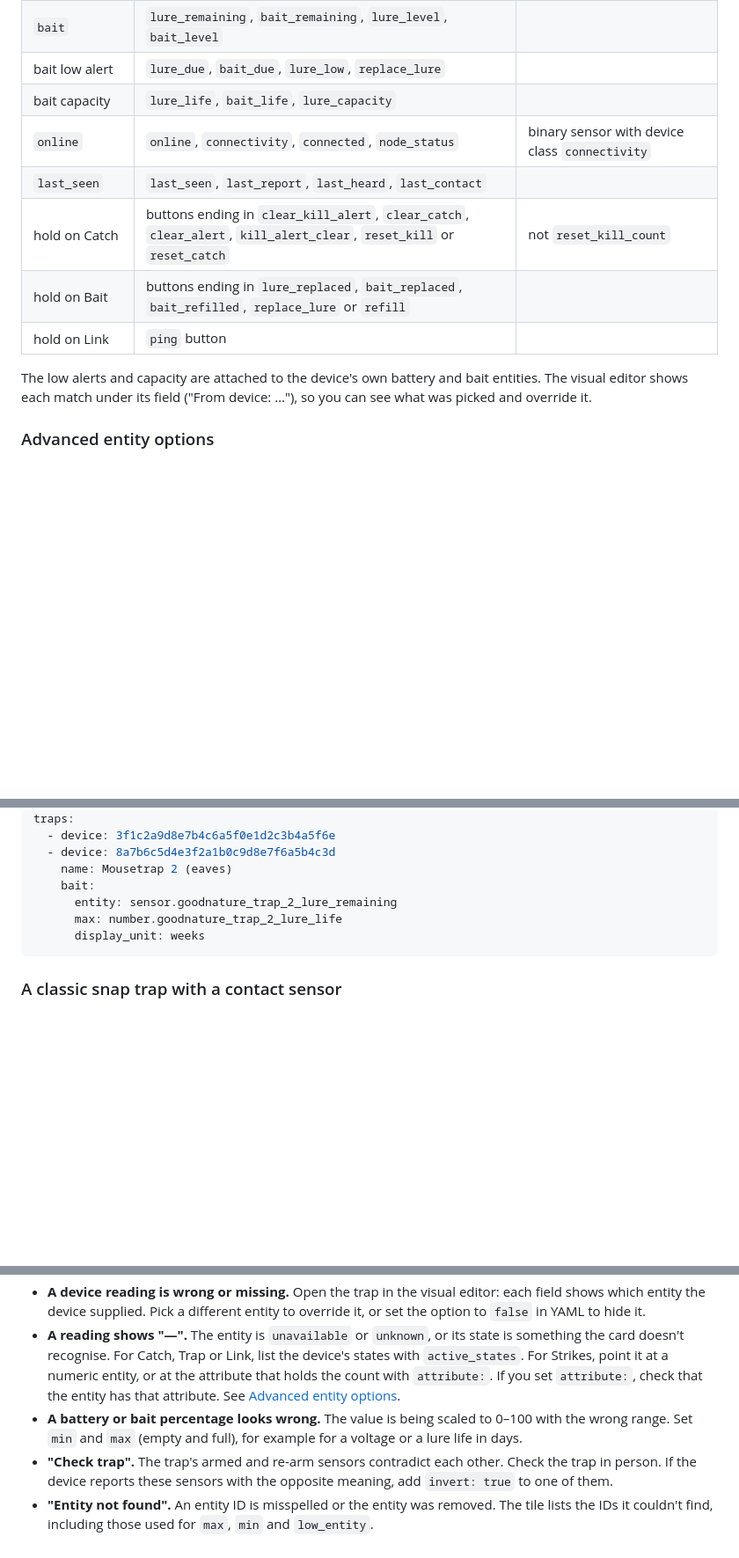
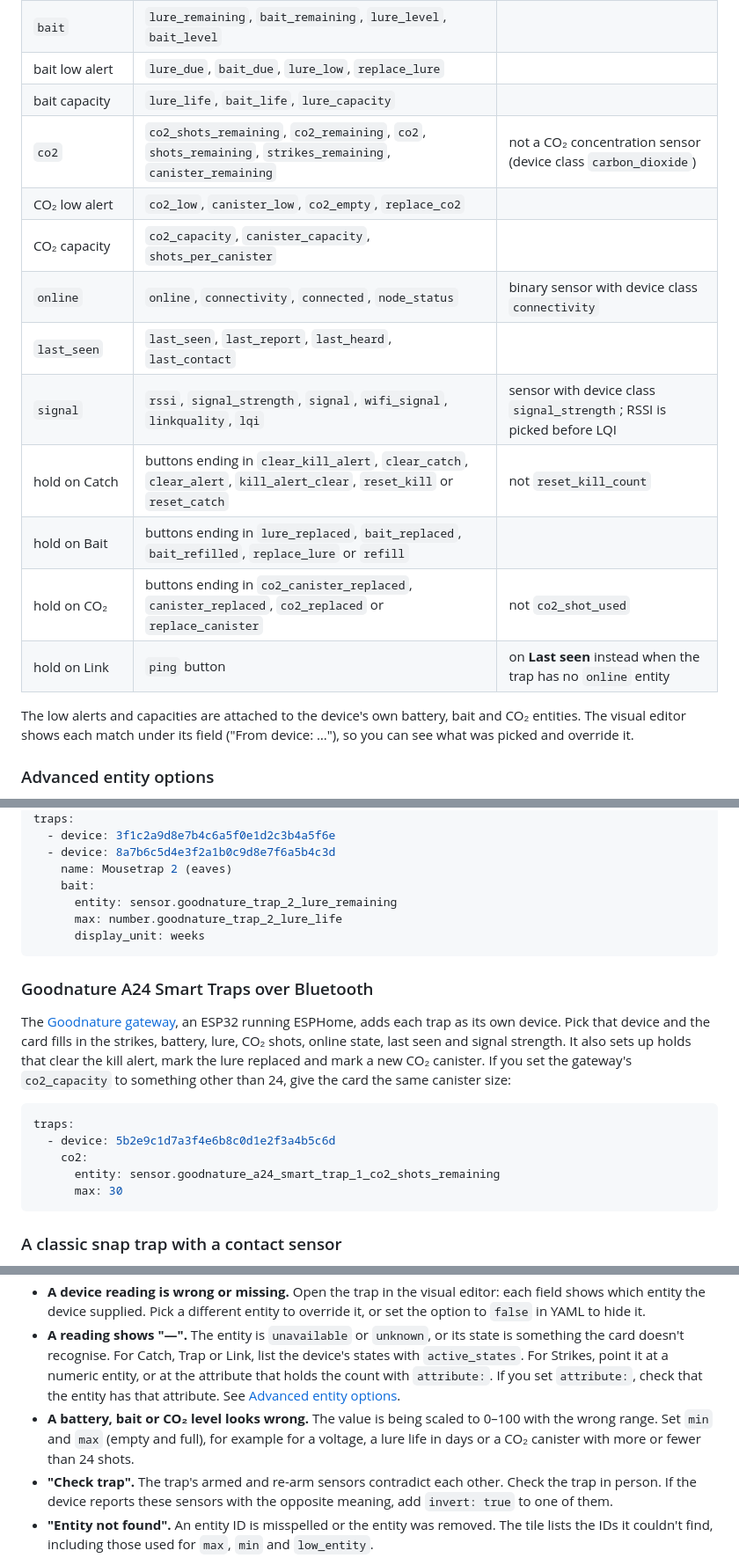
Before and after one commit to kedube/ha-rodent-traps, a Markdown page: README.md, 3 parts joined by grey strips. Shown at 88% size. Rendered like a GitHub page; blank space fills up the shorter version.

````diff
--- a/README.md
+++ b/README.md
@@ -158,13 +162,18 @@ With `device:`, the card looks through that device's entities and assigns each o
 | `bait` | `lure_remaining`, `bait_remaining`, `lure_level`, `bait_level` | |
 | bait low alert | `lure_due`, `bait_due`, `lure_low`, `replace_lure` | |
 | bait capacity | `lure_life`, `bait_life`, `lure_capacity` | |
+| `co2` | `co2_shots_remaining`, `co2_remaining`, `co2`, `shots_remaining`, `strikes_remaining`, `canister_remaining` | not a CO₂ concentration sensor (device class `carbon_dioxide`) |
+| CO₂ low alert | `co2_low`, `canister_low`, `co2_empty`, `replace_co2` | |
+| CO₂ capacity | `co2_capacity`, `canister_capacity`, `shots_per_canister` | |
 | `online` | `online`, `connectivity`, `connected`, `node_status` | binary sensor with device class `connectivity` |
 | `last_seen` | `last_seen`, `last_report`, `last_heard`, `last_contact` | |
+| `signal` | `rssi`, `signal_strength`, `signal`, `wifi_signal`, `linkquality`, `lqi` | sensor with device class `signal_strength`; RSSI is picked before LQI |
 | hold on Catch | buttons ending in `clear_kill_alert`, `clear_catch`, `clear_alert`, `kill_alert_clear`, `reset_kill` or `reset_catch` | not `reset_kill_count` |
 | hold on Bait | buttons ending in `lure_replaced`, `bait_replaced`, `bait_refilled`, `replace_lure` or `refill` | |
-| hold on Link | `ping` button | |
+| hold on CO₂ | buttons ending in `co2_canister_replaced`, `canister_replaced`, `co2_replaced` or `replace_canister` | not `co2_shot_used` |
+| hold on Link | `ping` button | on **Last seen** instead when the trap has no `online` entity |
 
-The low alerts and capacity are attached to the device's own battery and bait entities. The visual editor shows each match under its field ("From device: …"), so you can see what was picked and override it.
+The low alerts and capacities are attached to the device's own battery, bait and CO₂ entities. The visual editor shows each match under its field ("From device: …"), so you can see what was picked and override it.
 
 ### Advanced entity options
 
@@ -383,6 +394,18 @@ traps:
       display_unit: weeks
 ```
 
+### Goodnature A24 Smart Traps over Bluetooth
+
+The [Goodnature gateway](https://github.com/kedube/ha-goodnature-gateway), an ESP32 running ESPHome, adds each trap as its own device. Pick that device and the card fills in the strikes, battery, lure, CO₂ shots, online state, last seen and signal strength. It also sets up holds that clear the kill alert, mark the lure replaced and mark a new CO₂ canister. If you set the gateway's `co2_capacity` to something other than 24, give the card the same canister size:
+
+```yaml
+traps:
+  - device: 5b2e9c1d7a3f4e6b8c0d1e2f3a4b5c6d
+    co2:
+      entity: sensor.goodnature_a24_smart_trap_1_co2_shots_remaining
+      max: 30
+```
+
 ### A classic snap trap with a contact sensor
 
 Stick a Zigbee door/window sensor to a snap trap so that it opens when the bar swings. Track strikes with a counter helper and bait with an `input_select` that you update by hand:
@@ -449,7 +472,7 @@ The card only displays state and runs actions you ask for. Pair it with an autom
 - **"Custom element doesn't exist: rodent-trap-card".** The resource isn't loaded. Check the resource URL, then reload the browser. On the mobile app, open **Settings → Companion app**, then **Troubleshooting** (Android) or **Debugging** (iOS), and choose **Reset frontend cache**.
 - **A device reading is wrong or missing.** Open the trap in the visual editor: each field shows which entity the device supplied. Pick a different entity to override it, or set the option to `false` in YAML to hide it.
 - **A reading shows "—".** The entity is `unavailable` or `unknown`, or its state is something the card doesn't recognise. For Catch, Trap or Link, list the device's states with `active_states`. For Strikes, point it at a numeric entity, or at the attribute that holds the count with `attribute:`. If you set `attribute:`, check that the entity has that attribute. See [Advanced entity options](#advanced-entity-options).
-- **A battery or bait percentage looks wrong.** The value is being scaled to 0–100 with the wrong range. Set `min` and `max` (empty and full), for example for a voltage or a lure life in days.
+- **A battery, bait or CO₂ level looks wrong.** The value is being scaled to 0–100 with the wrong range. Set `min` and `max` (empty and full), for example for a voltage, a lure life in days or a CO₂ canister with more or fewer than 24 shots.
 - **"Check trap".** The trap's armed and re-arm sensors contradict each other. Check the trap in person. If the device reports these sensors with the opposite meaning, add `invert: true` to one of them.
 - **"Entity not found".** An entity ID is misspelled or the entity was removed. The tile lists the IDs it couldn't find, including those used for `max`, `min` and `low_entity`.
 - **A hold action fails.** The tile says why, for example "connection lost", and Home Assistant shows its own error message. Entities other than buttons, scripts, scenes, automations and toggles need an explicit `action:`.
````
Also changed, not shown: other parts of README.md (+23 -17 lines), images/card-dark.png, 10 other files.
